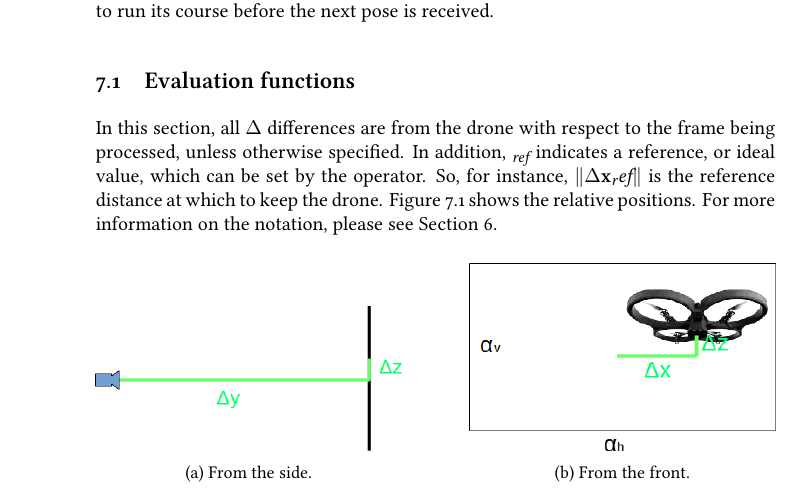
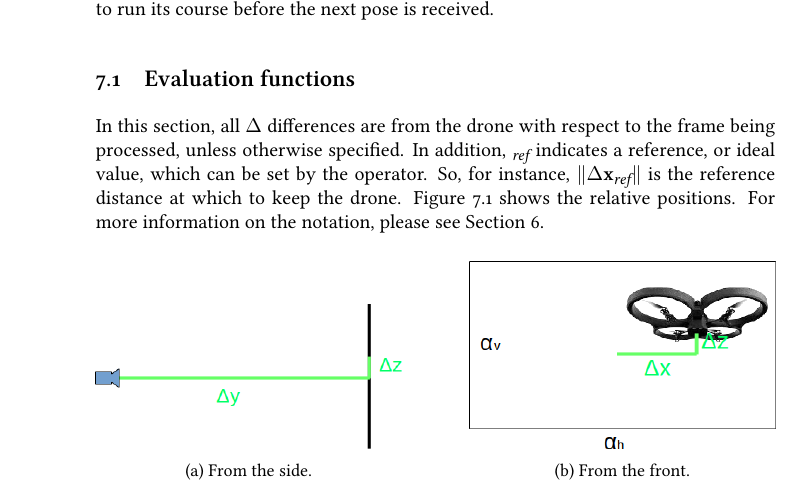
Before and after one commit to masasin/spirit_thesis, a LaTeX thesis (mshtsy_thesis.tex, which reads implementation.tex): part of page 29 of 63, cut so that both start at the same text. Compiled offline with XeLaTeX; a missing font is replaced by an installed copy or a similar font.

Commit message:
_ref to _{ref}

```diff
--- a/implementation.tex
+++ b/implementation.tex
@@ -294,7 +294,7 @@
   \section{Evaluation functions}
     In this section, all $\Delta$ differences are from the drone with respect to the frame being processed, unless otherwise specified.
     In addition, $_{ref}$ indicates a reference, or ideal value, which can be set by the operator.
-    So, for instance, $\|\Delta\sym{pos}_ref\|$ is the reference distance at which to keep the drone.
+    So, for instance, $\|\Delta\sym{pos}_{ref}\|$ is the reference distance at which to keep the drone.
     \fref{fig:drones_view} shows the relative positions. For more information on the notation, please see Section \ref{sec:poses}.
 
     \begin{figure}[h]
```
